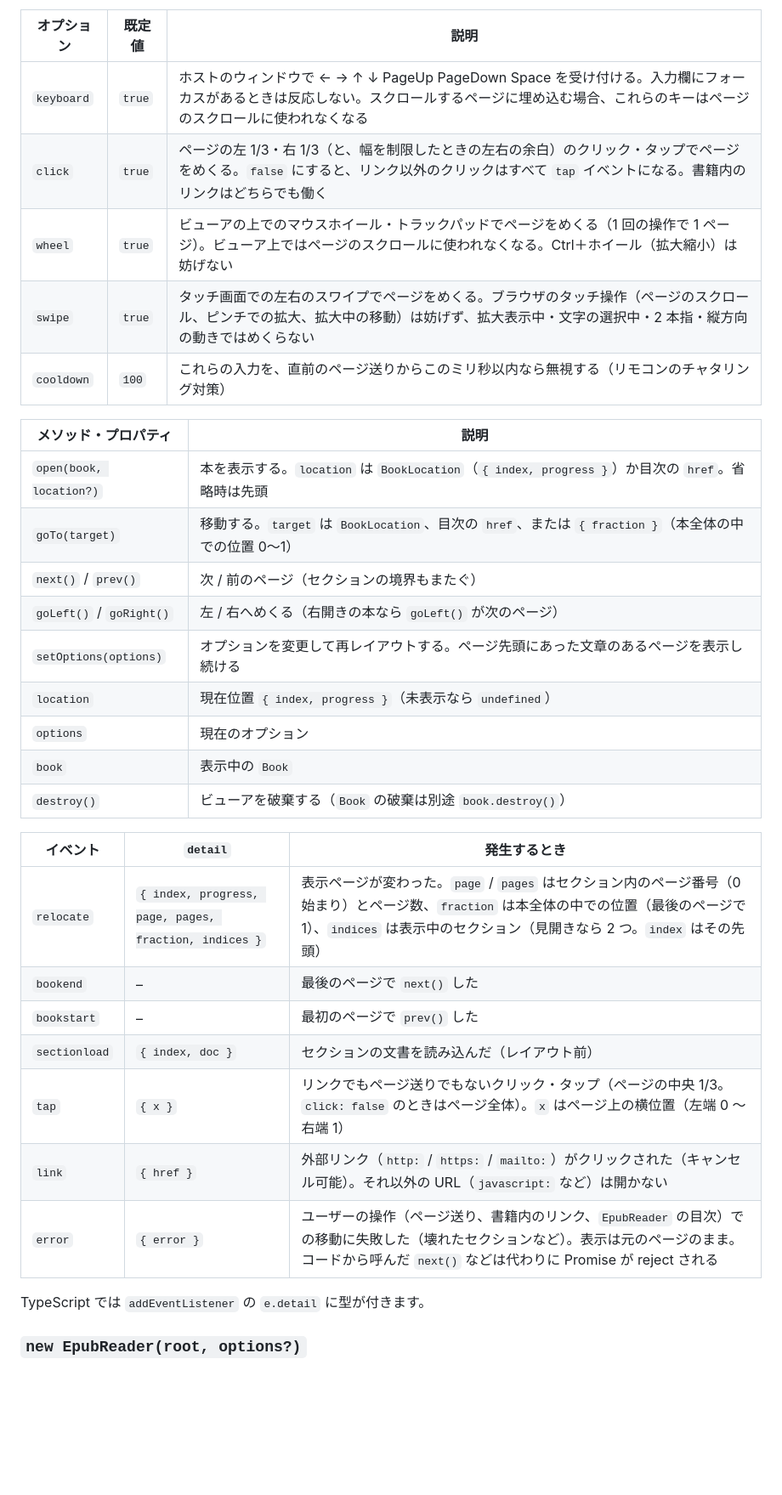
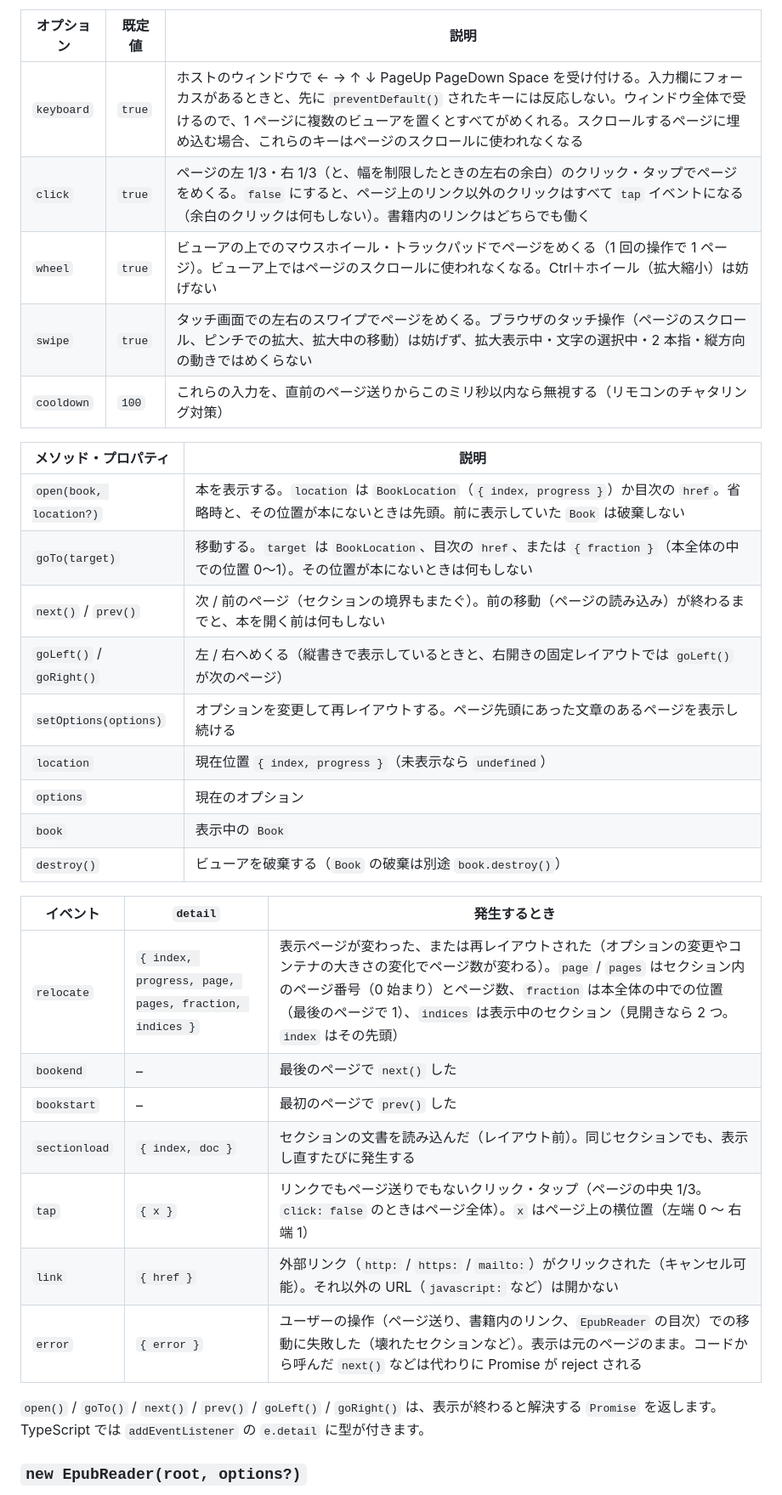
Before and after one commit to ttk1/epub-viewer, a Markdown page: README.md, the part around one of its changes. Shown at 85% size. Drawn GitHub-style; blank space fills up the shorter version.

```diff
--- a/README.md
+++ b/README.md
@@ -301,18 +305,18 @@ EPUB を読み込みます。`source` は URL（文字列 / `URL`）、`File` /
 
 | オプション | 既定値 | 説明 |
 | --- | --- | --- |
-| `keyboard` | `true` | ホストのウィンドウで ← → ↑ ↓ PageUp PageDown Space を受け付ける。入力欄にフォーカスがあるときは反応しない。スクロールするページに埋め込む場合、これらのキーはページのスクロールに使われなくなる |
-| `click` | `true` | ページの左 1/3・右 1/3（と、幅を制限したときの左右の余白）のクリック・タップでページをめくる。`false` にすると、リンク以外のクリックはすべて `tap` イベントになる。書籍内のリンクはどちらでも働く |
+| `keyboard` | `true` | ホストのウィンドウで ← → ↑ ↓ PageUp PageDown Space を受け付ける。入力欄にフォーカスがあるときと、先に `preventDefault()` されたキーには反応しない。ウィンドウ全体で受けるので、1 ページに複数のビューアを置くとすべてがめくれる。スクロールするページに埋め込む場合、これらのキーはページのスクロールに使われなくなる |
+| `click` | `true` | ページの左 1/3・右 1/3（と、幅を制限したときの左右の余白）のクリック・タップでページをめくる。`false` にすると、ページ上のリンク以外のクリックはすべて `tap` イベントになる（余白のクリックは何もしない）。書籍内のリンクはどちらでも働く |
 | `wheel` | `true` | ビューアの上でのマウスホイール・トラックパッドでページをめくる（1 回の操作で 1 ページ）。ビューア上ではページのスクロールに使われなくなる。Ctrl＋ホイール（拡大縮小）は妨げない |
 | `swipe` | `true` | タッチ画面での左右のスワイプでページをめくる。ブラウザのタッチ操作（ページのスクロール、ピンチでの拡大、拡大中の移動）は妨げず、拡大表示中・文字の選択中・2 本指・縦方向の動きではめくらない |
 | `cooldown` | `100` | これらの入力を、直前のページ送りからこのミリ秒以内なら無視する（リモコンのチャタリング対策） |
 
 | メソッド・プロパティ | 説明 |
 | --- | --- |
-| `open(book, location?)` | 本を表示する。`location` は `BookLocation`（`{ index, progress }`）か目次の `href`。省略時は先頭 |
-| `goTo(target)` | 移動する。`target` は `BookLocation`、目次の `href`、または `{ fraction }`（本全体の中での位置 0〜1） |
-| `next()` / `prev()` | 次 / 前のページ（セクションの境界もまたぐ） |
-| `goLeft()` / `goRight()` | 左 / 右へめくる（右開きの本なら `goLeft()` が次のページ） |
+| `open(book, location?)` | 本を表示する。`location` は `BookLocation`（`{ index, progress }`）か目次の `href`。省略時と、その位置が本にないときは先頭。前に表示していた `Book` は破棄しない |
+| `goTo(target)` | 移動する。`target` は `BookLocation`、目次の `href`、または `{ fraction }`（本全体の中での位置 0〜1）。その位置が本にないときは何もしない |
+| `next()` / `prev()` | 次 / 前のページ（セクションの境界もまたぐ）。前の移動（ページの読み込み）が終わるまでと、本を開く前は何もしない |
+| `goLeft()` / `goRight()` | 左 / 右へめくる（縦書きで表示しているときと、右開きの固定レイアウトでは `goLeft()` が次のページ） |
 | `setOptions(options)` | オプションを変更して再レイアウトする。ページ先頭にあった文章のあるページを表示し続ける |
 | `location` | 現在位置 `{ index, progress }`（未表示なら `undefined`） |
 | `options` | 現在のオプション |
@@ -321,15 +325,15 @@ EPUB を読み込みます。`source` は URL（文字列 / `URL`）、`File` /
 
 | イベント | `detail` | 発生するとき |
 | --- | --- | --- |
-| `relocate` | `{ index, progress, page, pages, fraction, indices }` | 表示ページが変わった。`page` / `pages` はセクション内のページ番号（0 始まり）とページ数、`fraction` は本全体の中での位置（最後のページで 1）、`indices` は表示中のセクション（見開きなら 2 つ。`index` はその先頭） |
+| `relocate` | `{ index, progress, page, pages, fraction, indices }` | 表示ページが変わった、または再レイアウトされた（オプションの変更やコンテナの大きさの変化でページ数が変わる）。`page` / `pages` はセクション内のページ番号（0 始まり）とページ数、`fraction` は本全体の中での位置（最後のページで 1）、`indices` は表示中のセクション（見開きなら 2 つ。`index` はその先頭） |
 | `bookend` | – | 最後のページで `next()` した |
 | `bookstart` | – | 最初のページで `prev()` した |
-| `sectionload` | `{ index, doc }` | セクションの文書を読み込んだ（レイアウト前） |
+| `sectionload` | `{ index, doc }` | セクションの文書を読み込んだ（レイアウト前）。同じセクションでも、表示し直すたびに発生する |
 | `tap` | `{ x }` | リンクでもページ送りでもないクリック・タップ（ページの中央 1/3。`click: false` のときはページ全体）。`x` はページ上の横位置（左端 0 〜 右端 1） |
 | `link` | `{ href }` | 外部リンク（`http:` / `https:` / `mailto:`）がクリックされた（キャンセル可能）。それ以外の URL（`javascript:` など）は開かない |
 | `error` | `{ error }` | ユーザーの操作（ページ送り、書籍内のリンク、`EpubReader` の目次）での移動に失敗した（壊れたセクションなど）。表示は元のページのまま。コードから呼んだ `next()` などは代わりに Promise が reject される |
 
-TypeScript では `addEventListener` の `e.detail` に型が付きます。
+`open()` / `goTo()` / `next()` / `prev()` / `goLeft()` / `goRight()` は、表示が終わると解決する `Promise` を返します。TypeScript では `addEventListener` の `e.detail` に型が付きます。
 
 ### `new EpubReader(root, options?)`
 
```
Also changed, not shown: other parts of README.md (+32 -22 lines), CLAUDE.md (+3 -3 lines).
